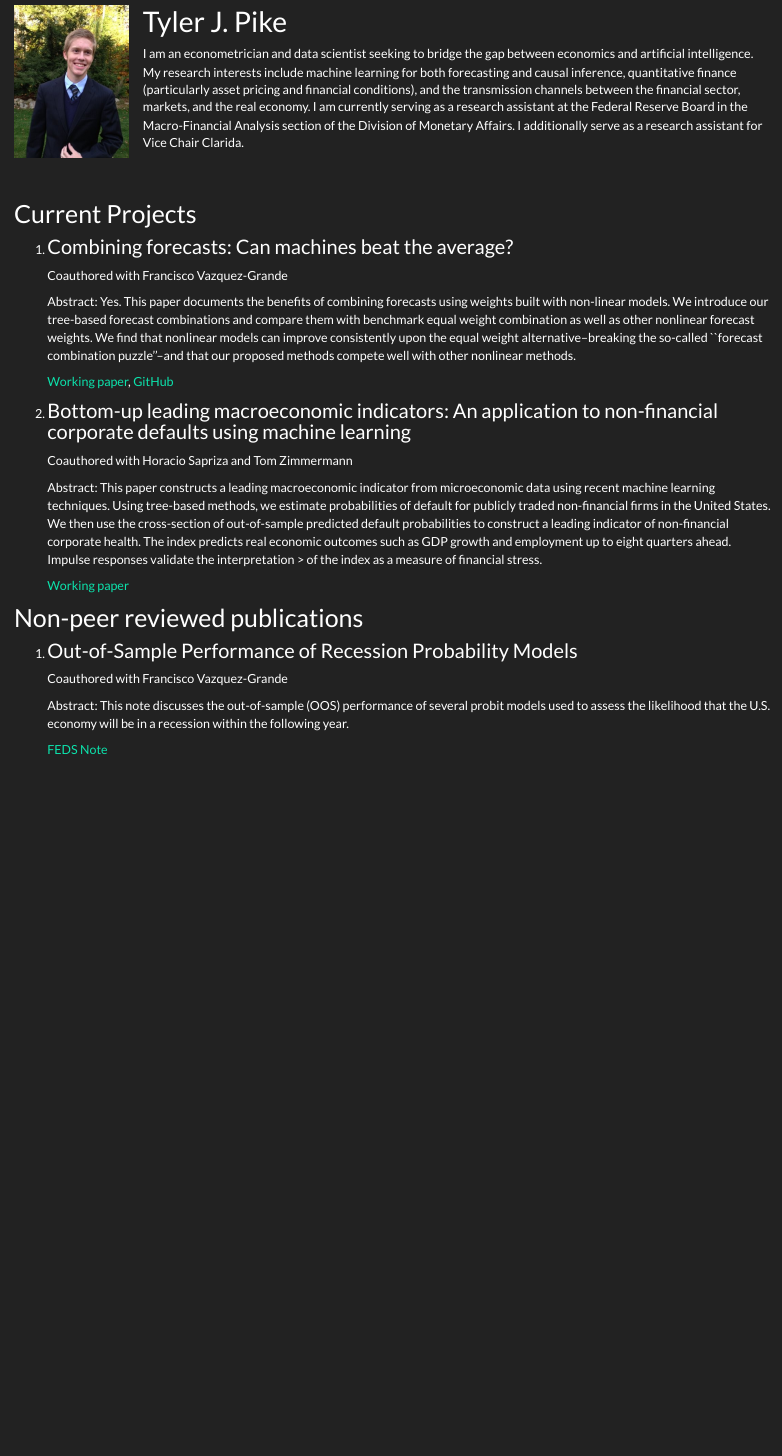
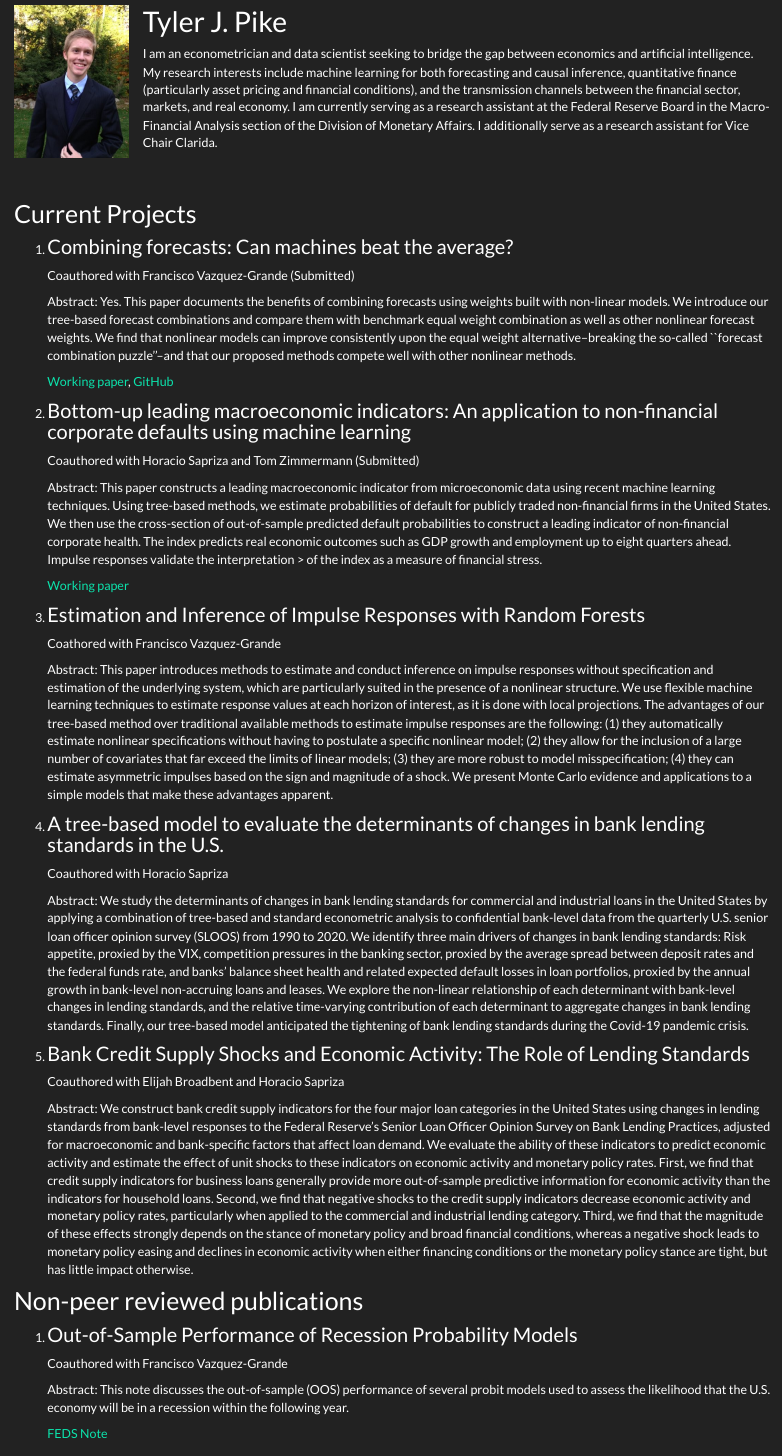
Before and after one commit to tylerJPike/tylerJPike.github.io, an R Markdown document (index.Rmd): the page in a window 1100 px wide, from 90 px down. The pictures show the output file index.html that the author committed with the source, opened offline; library style sheets and scripts come from the installed R packages.

Commit message:
Adding projects

```diff
--- a/index.Rmd
+++ b/index.Rmd
@@ -30,7 +30,7 @@
 
 # Tyler J. Pike
 
-I am an econometrician and data scientist seeking to bridge the gap between economics and artificial intelligence. My research interests include machine learning for both forecasting and causal inference, quantitative finance (particularly asset pricing and financial conditions),  and the transmission channels between the financial sector, markets, and the real economy. I am currently serving as a research assistant at the Federal Reserve Board in the Macro-Financial Analysis section of the Division of Monetary Affairs. I additionally serve as a research assistant for Vice Chair Clarida.
+I am an econometrician and data scientist seeking to bridge the gap between economics and artificial intelligence. My research interests include machine learning for both forecasting and causal inference, quantitative finance (particularly asset pricing and financial conditions),  and the transmission channels between the financial sector, markets, and real economy. I am currently serving as a research assistant at the Federal Reserve Board in the Macro-Financial Analysis section of the Division of Monetary Affairs. I additionally serve as a research assistant for Vice Chair Clarida.
 
 </div>
 
@@ -39,7 +39,7 @@ I am an econometrician and data scientist seeking to bridge the gap between econ
 
 1. ### Combining forecasts: Can machines beat the average?
 
-   Coauthored with Francisco Vazquez-Grande
+   Coauthored with Francisco Vazquez-Grande (Submitted)
 
    Abstract: Yes. This paper documents the benefits of combining forecasts using weights built with non-linear models.  We introduce our tree-based forecast combinations and compare them with benchmark equal weight combination as well as other nonlinear forecast weights. We find that nonlinear models can improve consistently upon the equal weight alternative--breaking the so-called ``forecast combination puzzle''--and that our proposed methods compete well with other nonlinear methods.
 
@@ -48,11 +48,32 @@ I am an econometrician and data scientist seeking to bridge the gap between econ
 
 2. ### Bottom-up leading macroeconomic indicators: An application to non-financial corporate defaults using machine learning
 
-   Coauthored with Horacio Sapriza and Tom Zimmermann
+   Coauthored with Horacio Sapriza and Tom Zimmermann (Submitted)
 
    Abstract: This paper constructs a leading macroeconomic indicator from microeconomic data using recent machine learning techniques. Using tree-based methods, we estimate probabilities of default for publicly traded non-financial firms in the United States. We then use the cross-section of out-of-sample predicted default probabilities to construct a leading indicator of non-financial corporate health. The index predicts real economic outcomes such as GDP growth and employment up to eight quarters ahead. Impulse responses validate the interpretation > of the index as a measure of financial stress.
 
    [Working paper](https://papers.ssrn.com/sol3/papers.cfm?abstract_id=3473056)
+
+
+3. ### Estimation and Inference of Impulse Responses with Random Forests
+
+   Coathored with Francisco Vazquez-Grande
+
+   Abstract: This paper introduces methods to estimate and conduct inference on impulse responses without specification and estimation of the underlying system, which are particularly suited in the presence of a nonlinear structure.  We use flexible machine learning techniques to estimate response values at each horizon of interest, as it is done with local projections. The advantages of our tree-based method over traditional available methods to estimate impulse responses are the following: (1) they automatically estimate nonlinear specifications without having to postulate a specific nonlinear model; (2) they allow for the inclusion of a large number of covariates that far exceed the limits of linear models; (3) they are more robust to model misspecification; (4) they can estimate asymmetric impulses based on the sign and magnitude of a shock. We present Monte Carlo evidence and applications to a simple models that make these advantages apparent.
+
+4. ### A tree-based model to evaluate the determinants of changes in bank lending standards in the U.S.
+
+   Coauthored with Horacio Sapriza
+
+   Abstract: We study the determinants of changes in bank lending standards for commercial and industrial loans in the United States by applying a combination of tree-based and standard econometric analysis to confidential bank-level data from the quarterly U.S. senior loan officer opinion survey (SLOOS) from 1990 to 2020. We identify three main drivers of changes in bank lending standards: Risk appetite, proxied by the VIX, competition pressures in the banking sector, proxied by the average spread between deposit rates and the federal funds rate, and banks' balance sheet health and related expected default losses in loan portfolios, proxied by the annual growth in bank-level non-accruing loans and leases. We explore the non-linear relationship of each determinant with bank-level changes in lending standards, and the relative time-varying contribution of each determinant to aggregate changes in bank lending standards. Finally, our tree-based model anticipated the tightening of bank lending standards during the Covid-19 pandemic crisis.
+
+5. ### Bank Credit Supply Shocks and Economic Activity: The Role of Lending Standards
+
+   Coauthored with Elijah Broadbent and Horacio Sapriza
+
+   Abstract: We construct bank credit supply indicators for the four major loan categories in the United States using changes in lending standards from bank-level responses to the Federal Reserve's Senior Loan Officer Opinion Survey on Bank Lending Practices, adjusted for macroeconomic and bank-specific factors that affect loan demand. We evaluate the ability of these indicators to predict economic activity and estimate the effect of unit shocks to these indicators on economic activity and monetary policy rates.  First, we find that credit supply indicators for business loans generally provide more out-of-sample predictive information for economic activity than the indicators for household loans. Second, we find that negative shocks to the credit supply indicators decrease economic activity and monetary policy rates, particularly when applied to the commercial and industrial lending category. Third, we find that the magnitude of these effects strongly depends on the stance of monetary policy and broad financial conditions, whereas a negative shock leads to monetary policy easing and declines in economic activity when either financing conditions or the monetary policy stance are tight, but has little impact otherwise.
+
+
 
 ## Non-peer reviewed publications
 
```
Also changed, not shown: index.html.
